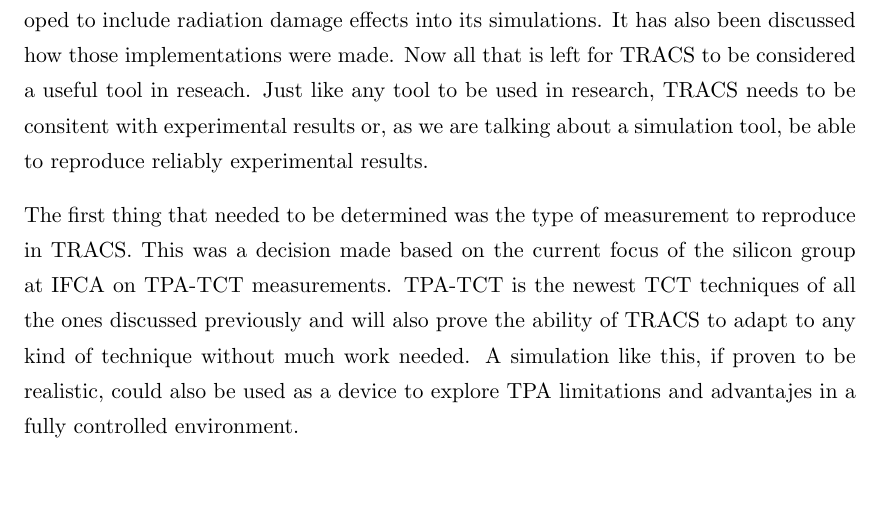
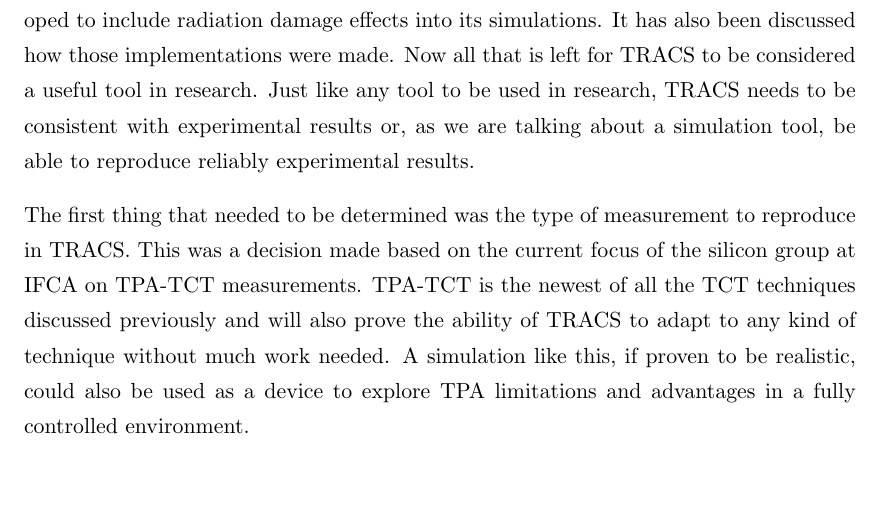
Before and after one commit to AlGepe/TFG, a LaTeX thesis (GraduateThesis.tex, which reads Chapters/Chapter6.tex): part of page 32 of 35, cut so that both start at the same text. Compiled offline with pdfLaTeX.

Commit message:
mod and spell check

```diff
--- a/Chapters/Chapter6.tex
+++ b/Chapters/Chapter6.tex
@@ -1,8 +1,8 @@
 \chapter{Simulation vs Reality: are TRACS results real?}
 
-It has already been discussed the theoretical basis upon which TRACS has been developed to include radiation damage effects into its simulations. It has also been discussed how those implementations were made. Now all that is left for TRACS to be considered a useful tool in reseach. Just like any tool to be used in research, TRACS needs to be consitent with experimental results or, as we are talking about a simulation tool, be able to reproduce reliably experimental results.
+It has already been discussed the theoretical basis upon which TRACS has been developed to include radiation damage effects into its simulations. It has also been discussed how those implementations were made. Now all that is left for TRACS to be considered a useful tool in research. Just like any tool to be used in research, TRACS needs to be consistent with experimental results or, as we are talking about a simulation tool, be able to reproduce reliably experimental results.
 
-The first thing that needed to be determined was the type of measurement to reproduce in TRACS. This was a decision made based on the current focus of the silicon group at IFCA \iffalse No se el nombre oficial \fi on TPA-TCT measurements. TPA-TCT is the newest TCT techniques of all the ones discussed previously and will also prove the ability of TRACS to adapt to any kind of technique without much work needed. A simulation like this, if proven to be realistic, could also be used as a device to explore TPA limitations and advantajes in a fully controlled environment.
+The first thing that needed to be determined was the type of measurement to reproduce in TRACS. This was a decision made based on the current focus of the silicon group at IFCA \iffalse No se el nombre oficial \fi on TPA-TCT measurements. TPA-TCT is the newest of all the TCT techniques discussed previously and will also prove the ability of TRACS to adapt to any kind of technique without much work needed. A simulation like this, if proven to be realistic, could also be used as a device to explore TPA limitations and advantages in a fully controlled environment.
 
 
 \section{Experimental procedure} % (fold)
```
